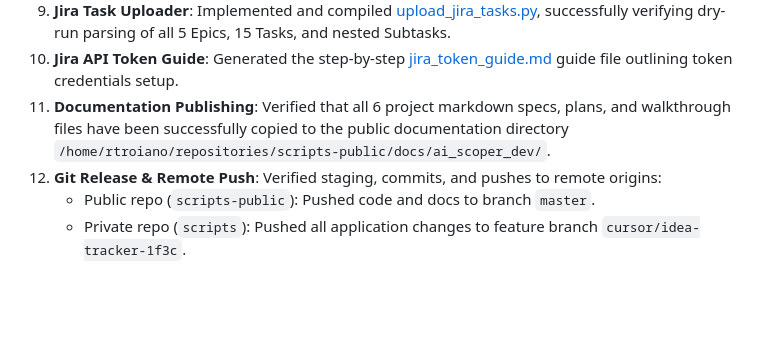
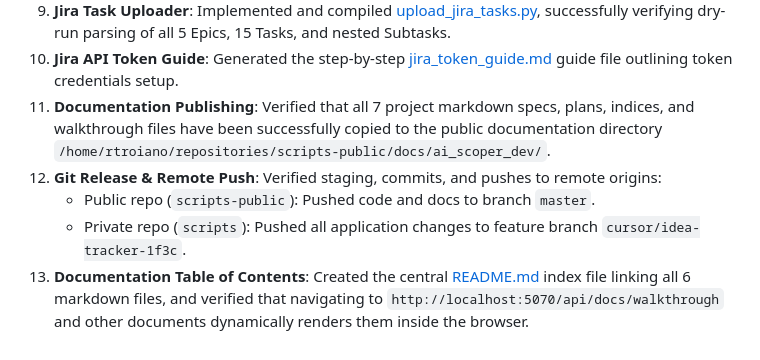
Before and after one commit to Richie086/scripts-public, a Markdown page: docs/ai_scoper_dev/walkthrough.md, the part around the change. GitHub-like rendering; blank space fills up the shorter version.

Commit message:
Update walkthrough and implementation plan with Table of Contents references [auto-doc]

```diff
--- a/docs/ai_scoper_dev/walkthrough.md
+++ b/docs/ai_scoper_dev/walkthrough.md
@@ -79,7 +79,8 @@ PASS tests/securityScanner.test.js
 8. **Jira Task Backlog**: Created the [jira_task_breakdown.md](file:///home/rtroiano/.gemini/antigravity-cli/brain/5bac2cd3-828d-42f1-a375-cc94a3a19bcf/jira_task_breakdown.md) backlog listing all Epics, Tasks, and Subtasks required to complete, test, and deploy the application.
 9. **Jira Task Uploader**: Implemented and compiled [upload_jira_tasks.py](file:///home/rtroiano/repositories/scripts/python/upload_jira_tasks.py), successfully verifying dry-run parsing of all 5 Epics, 15 Tasks, and nested Subtasks.
 10. **Jira API Token Guide**: Generated the step-by-step [jira_token_guide.md](file:///home/rtroiano/.gemini/antigravity-cli/brain/5bac2cd3-828d-42f1-a375-cc94a3a19bcf/jira_token_guide.md) guide file outlining token credentials setup.
-11. **Documentation Publishing**: Verified that all 6 project markdown specs, plans, and walkthrough files have been successfully copied to the public documentation directory `/home/rtroiano/repositories/scripts-public/docs/ai_scoper_dev/`.
+11. **Documentation Publishing**: Verified that all 7 project markdown specs, plans, indices, and walkthrough files have been successfully copied to the public documentation directory `/home/rtroiano/repositories/scripts-public/docs/ai_scoper_dev/`.
 12. **Git Release & Remote Push**: Verified staging, commits, and pushes to remote origins:
     - Public repo (`scripts-public`): Pushed code and docs to branch `master`.
     - Private repo (`scripts`): Pushed all application changes to feature branch `cursor/idea-tracker-1f3c`.
+13. **Documentation Table of Contents**: Created the central [README.md](file:///home/rtroiano/repositories/scripts-public/docs/ai_scoper_dev/README.md) index file linking all 6 markdown files, and verified that navigating to `http://localhost:5070/api/docs/walkthrough` and other documents dynamically renders them inside the browser.
```
